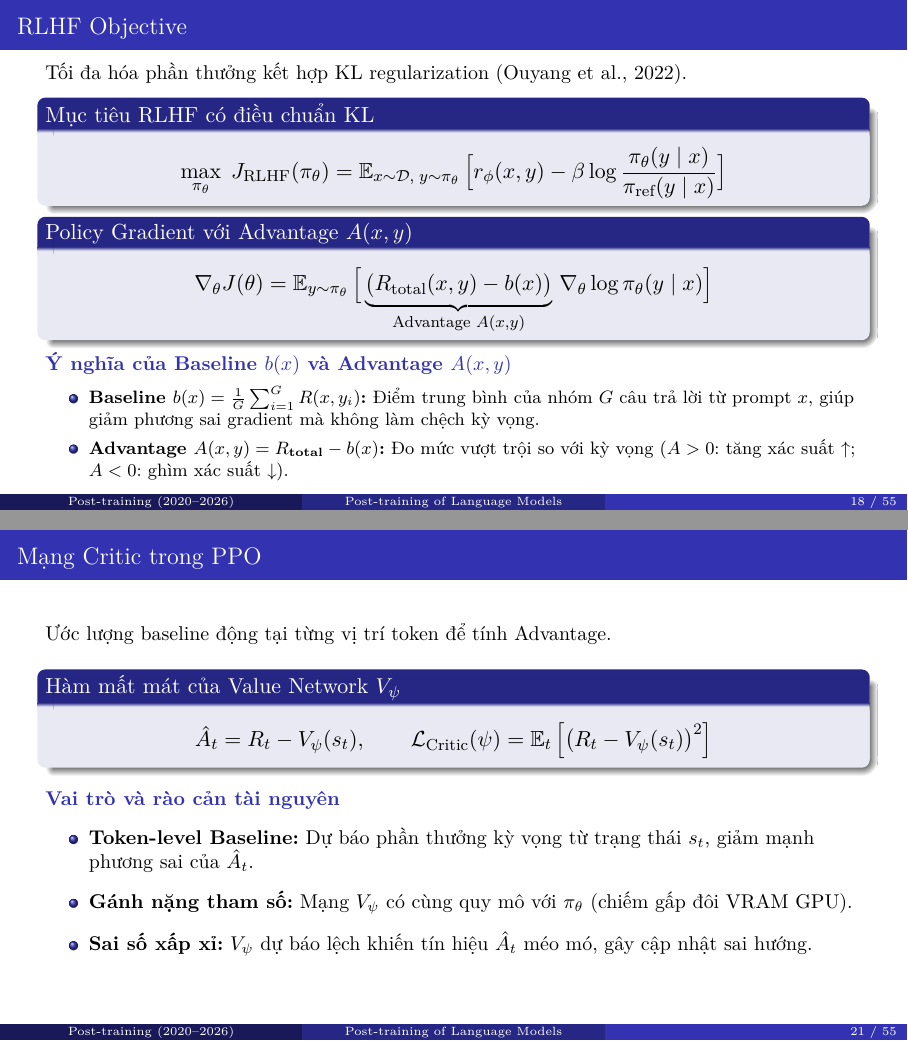
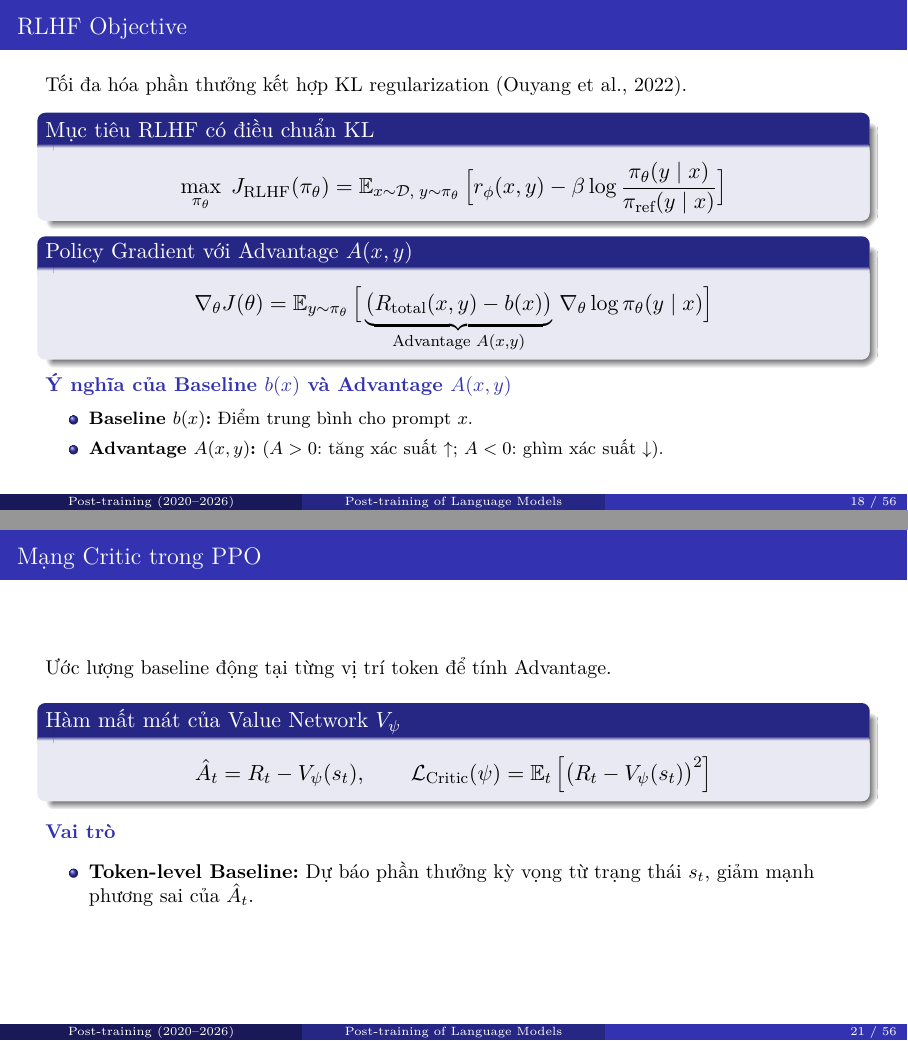
Before and after one commit to htphong0909/CS222, LaTeX slides (edited_post_traning_slide/CS222-post-training-slides/main.tex, which reads edited_post_traning_slide/CS222-post-training-slides/sections/part2_rlhf_ppo.tex): pages 20 and 23 of 60 before the commit and pages 20 and 23 of 61 after it, joined at a grey line. Compiled offline with pdfLaTeX.

```diff
--- a/edited_post_traning_slide/CS222-post-training-slides/sections/part2_rlhf_ppo.tex
+++ b/edited_post_traning_slide/CS222-post-training-slides/sections/part2_rlhf_ppo.tex
@@ -257,8 +253,8 @@
   \subhead{Ý nghĩa của Baseline $b(x)$ và Advantage $A(x, y)$}
   \footnotesize
   \begin{itemize}\setlength{\itemsep}{2pt}
-    \item \textbf{Baseline $b(x) = \frac{1}{G}\sum_{i=1}^G R(x, y_i)$:} Điểm trung bình của nhóm $G$ câu trả lời từ prompt $x$, giúp giảm phương sai gradient mà không làm chệch kỳ vọng.
-    \item \textbf{Advantage $A(x, y) = R_{\text{total}} - b(x)$:} Đo mức vượt trội so với kỳ vọng ($A > 0$: tăng xác suất $\uparrow$; $A < 0$: ghìm xác suất $\downarrow$).
+    \item \textbf{Baseline $b(x)$:} Điểm trung bình cho prompt $x$.
+    \item \textbf{Advantage $A(x, y)$:} ($A > 0$: tăng xác suất $\uparrow$; $A < 0$: ghìm xác suất $\downarrow$).
   \end{itemize}
   \par\vspace{0pt}
 \end{frame}
@@ -320,3 +342,22 @@
+\begin{frame}{Mạng Critic trong PPO}
+  \lead{Ước lượng baseline động tại từng vị trí token để tính Advantage.}
+  \begin{block}{Hàm mất mát của Value Network $V_\psi$}
+    \[
+      \fitmath{%
+      \hat{A}_t = R_t - V_\psi(s_t), \qquad \mathcal{L}_{\text{Critic}}(\psi) = \E_{t} \Big[ \big(R_t - V_\psi(s_t)\big)^2 \Big]
+      }
+    \]
+  \end{block}
+
+  \subhead{Vai trò}
+  \small
+  \begin{itemize}\setlength{\itemsep}{5pt}
+    \item \textbf{Token-level Baseline:} Dự báo phần thưởng kỳ vọng từ trạng thái $s_t$, giảm mạnh phương sai của $\hat{A}_t$.
+  \end{itemize}
+  \par\vspace{0pt}
+\end{frame}
+
+% ----------------------------------------------------------------------------
 % SLIDE: PPO-CLIP: KIỂM SOÁT BƯỚC CẬP NHẬT
 % ----------------------------------------------------------------------------
 \begin{frame}{Thuật toán PPO: cơ chế Clipping}
@@ -336,29 +377,6 @@
     \item $\rho_t(\theta)$: Tỷ số đo lường mức thay đổi xác suất giữa chính sách mới và cũ.
     \item Khi $\rho_t(\theta)$ vượt ngoài $[1-\epsilon, 1+\epsilon]$ ($\epsilon = 0.2$), gradient bị triệt tiêu về $0$.
     \item Ngăn ngừa các bước cập nhật quá lớn làm sụp đổ chính sách.
-  \end{itemize}
-  \par\vspace{0pt}
-\end{frame}
-
-% ----------------------------------------------------------------------------
-% SLIDE: MẠNG CRITIC TRONG PPO
-% ----------------------------------------------------------------------------
-\begin{frame}{Mạng Critic trong PPO}
-  \lead{Ước lượng baseline động tại từng vị trí token để tính Advantage.}
-  \begin{block}{Hàm mất mát của Value Network $V_\psi$}
-    \[
-      \fitmath{%
-      \hat{A}_t = R_t - V_\psi(s_t), \qquad \mathcal{L}_{\text{Critic}}(\psi) = \E_{t} \Big[ \big(R_t - V_\psi(s_t)\big)^2 \Big]
-      }
-    \]
-  \end{block}
-
-  \subhead{Vai trò và rào cản tài nguyên}
-  \small
-  \begin{itemize}\setlength{\itemsep}{5pt}
-    \item \textbf{Token-level Baseline:} Dự báo phần thưởng kỳ vọng từ trạng thái $s_t$, giảm mạnh phương sai của $\hat{A}_t$.
-    \item \textbf{Gánh nặng tham số:} Mạng $V_\psi$ có cùng quy mô với $\pi_\theta$ (chiếm gấp đôi VRAM GPU).
-    \item \textbf{Sai số xấp xỉ:} $V_\psi$ dự báo lệch khiến tín hiệu $\hat{A}_t$ méo mó, gây cập nhật sai hướng.
   \end{itemize}
   \par\vspace{0pt}
 \end{frame}
@@ -445,4 +463,3 @@
 \begin{frame}{Hạn chế của RLHF + PPO}
   \begin{enumerate}\setlength{\itemsep}{4pt}
     \item \textbf{4-Model Memory Bottleneck:}\\
-      \small Duy trì đồng thời bốn mạng ($\pi_\theta, \pi_{\text{ref}}, r_\phi, V_\psi$) trên GPU, chiếm gấp đôi VRAM.
```
Also changed, not shown: edited_post_traning_slide/CS222-post-training-slides/main.pdf, edited_post_traning_slide/CS222-post-training-slides/sections/part2_rlhf_ppo.tex (39 more changed lines), 6 other files.
